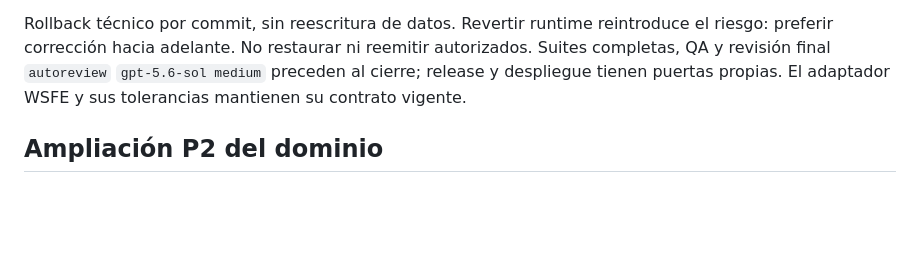
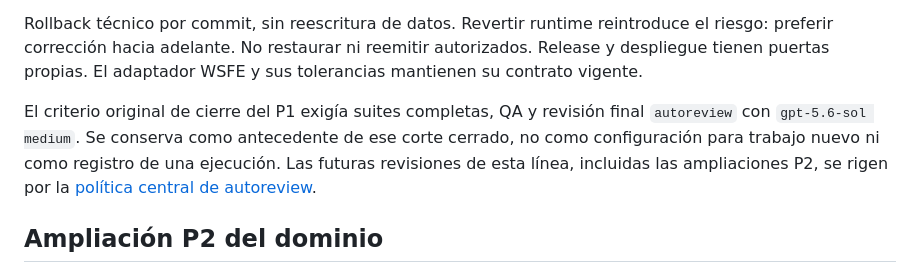
Before and after one commit to Santi-RL/FactuFlow, a Markdown page: docs/agents/pf-03-04-importes-previsualizacion-design.md, the part around one of its changes. Rendered like a GitHub page; blank space fills up the shorter version.

Commit message:
docs: aclarar referencias históricas de autoreview

```diff
--- a/docs/agents/pf-03-04-importes-previsualizacion-design.md
+++ b/docs/agents/pf-03-04-importes-previsualizacion-design.md
@@ -123,9 +123,15 @@ replay/conflicto, fallos pre/post-CAE y reconciliación; no se introducen locks.
 
 Rollback técnico por commit, sin reescritura de datos. Revertir runtime
 reintroduce el riesgo: preferir corrección hacia adelante. No restaurar ni
-reemitir autorizados. Suites completas, QA y revisión final `autoreview`
-`gpt-5.6-sol medium` preceden al cierre; release y despliegue tienen puertas
-propias. El adaptador WSFE y sus tolerancias mantienen su contrato vigente.
+reemitir autorizados. Release y despliegue tienen puertas propias. El adaptador
+WSFE y sus tolerancias mantienen su contrato vigente.
+
+El criterio original de cierre del P1 exigía suites completas, QA y revisión
+final `autoreview` con `gpt-5.6-sol medium`. Se conserva como antecedente de ese
+corte cerrado, no como configuración para trabajo nuevo ni como registro de
+una ejecución. Las futuras revisiones de esta línea, incluidas las ampliaciones
+P2, se rigen por la
+[política central de autoreview](change-quality-gates.md#revisión-independiente-con-autoreview).
 
 ## Ampliación P2 del dominio
 
```
Also changed, not shown: other parts of docs/agents/pf-03-04-importes-previsualizacion-design.md (+1 -1 lines), 1 other file.
